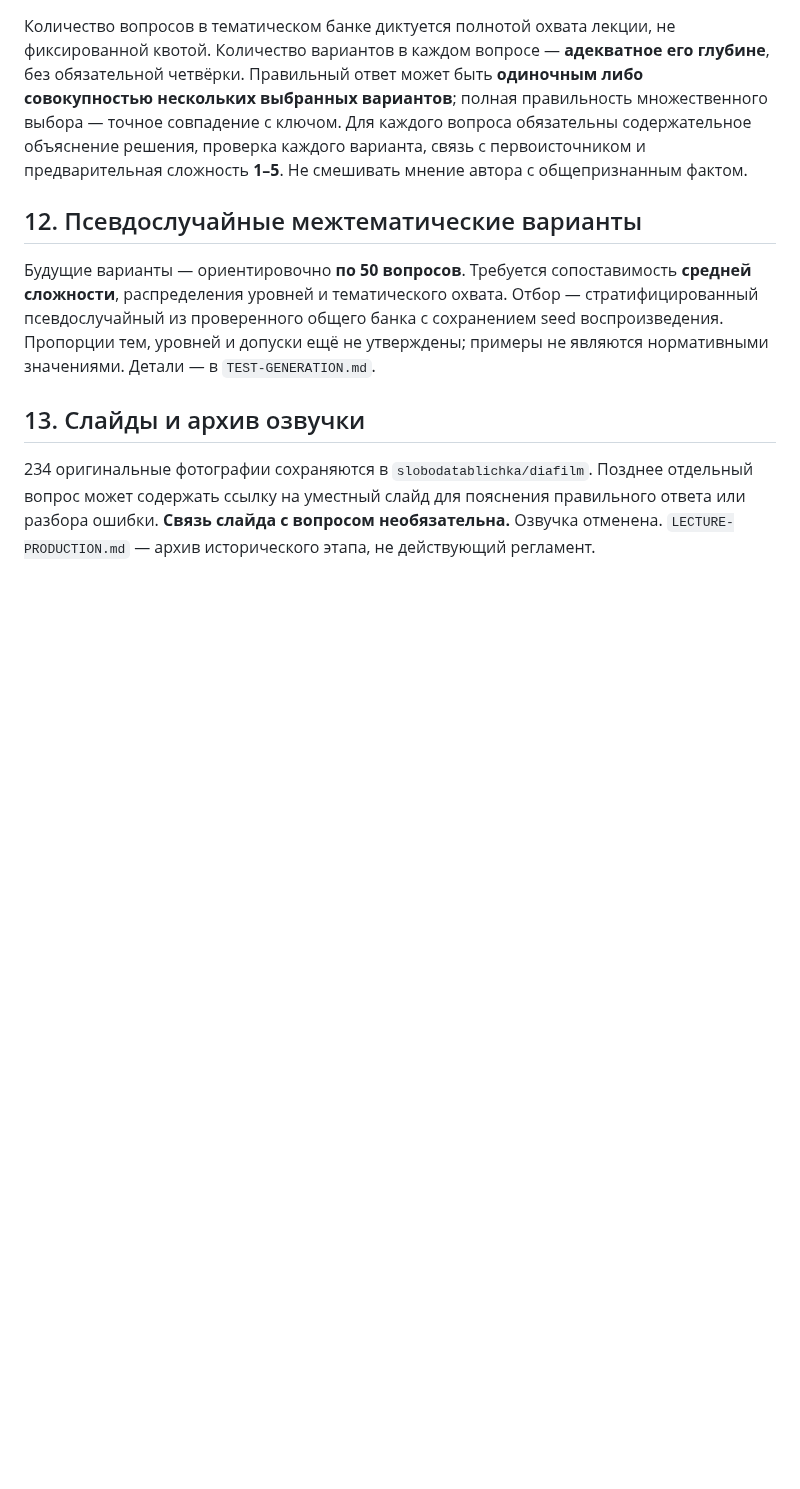
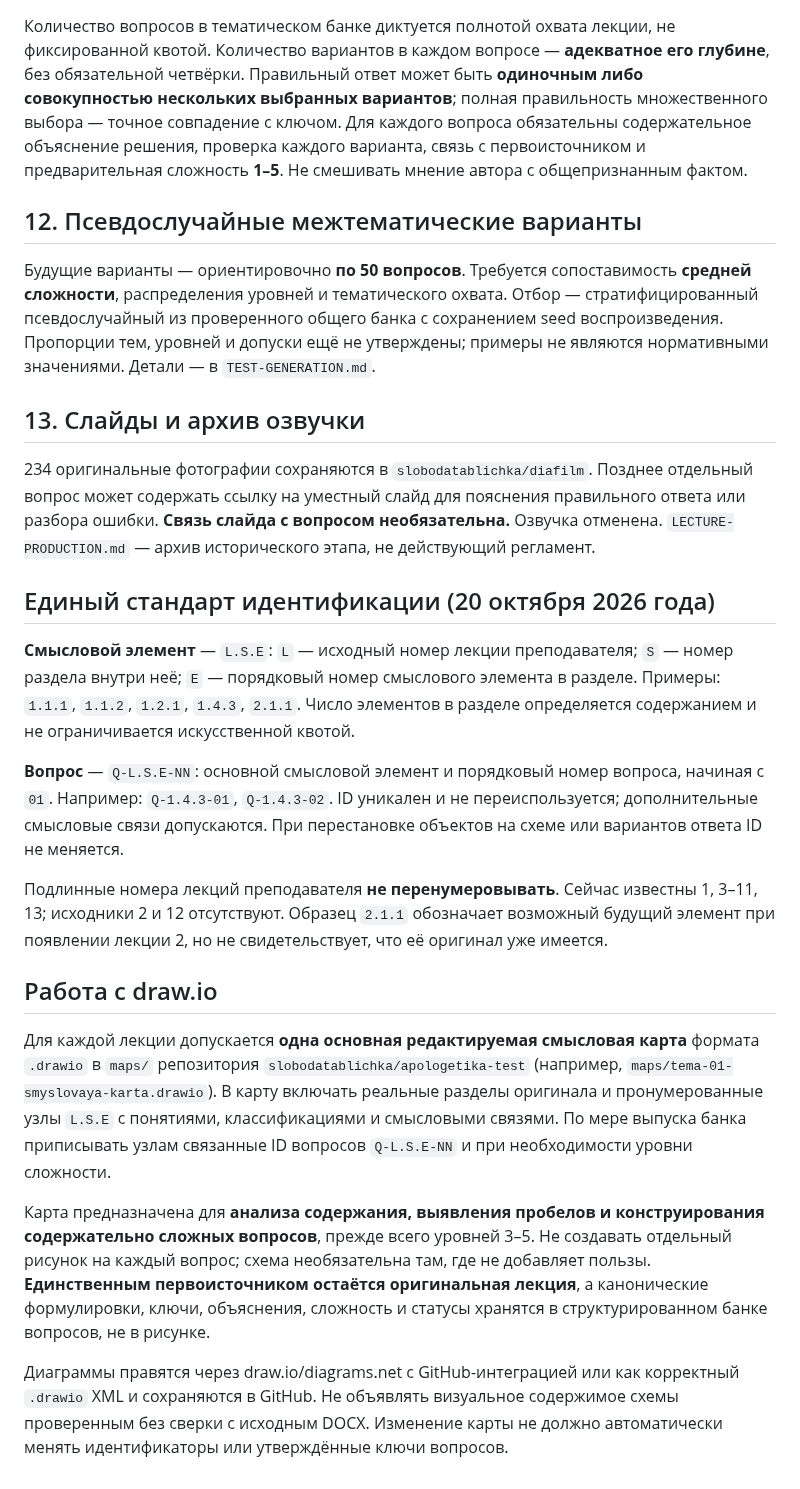
Before and after one commit to slobodatablichka/apologetika-test, a Markdown page: START.md, the part around the change. Drawn GitHub-style; blank space fills up the shorter version.

Commit message:
Adopt L.S.E/Q-L.S.E-NN identifiers and draw.io semantic-map workflow

```diff
--- a/START.md
+++ b/START.md
@@ -154,3 +154,19 @@
 ## 13. Слайды и архив озвучки
 
 234 оригинальные фотографии сохраняются в `slobodatablichka/diafilm`. Позднее отдельный вопрос может содержать ссылку на уместный слайд для пояснения правильного ответа или разбора ошибки. **Связь слайда с вопросом необязательна.** Озвучка отменена. `LECTURE-PRODUCTION.md` — архив исторического этапа, не действующий регламент.
+
+## Единый стандарт идентификации (20 октября 2026 года)
+
+**Смысловой элемент** — `L.S.E`: `L` — исходный номер лекции преподавателя; `S` — номер раздела внутри неё; `E` — порядковый номер смыслового элемента в разделе. Примеры: `1.1.1`, `1.1.2`, `1.2.1`, `1.4.3`, `2.1.1`. Число элементов в разделе определяется содержанием и не ограничивается искусственной квотой.
+
+**Вопрос** — `Q-L.S.E-NN`: основной смысловой элемент и порядковый номер вопроса, начиная с `01`. Например: `Q-1.4.3-01`, `Q-1.4.3-02`. ID уникален и не переиспользуется; дополнительные смысловые связи допускаются. При перестановке объектов на схеме или вариантов ответа ID не меняется.
+
+Подлинные номера лекций преподавателя **не перенумеровывать**. Сейчас известны 1, 3–11, 13; исходники 2 и 12 отсутствуют. Образец `2.1.1` обозначает возможный будущий элемент при появлении лекции 2, но не свидетельствует, что её оригинал уже имеется.
+
+## Работа с draw.io
+
+Для каждой лекции допускается **одна основная редактируемая смысловая карта** формата `.drawio` в `maps/` репозитория `slobodatablichka/apologetika-test` (например, `maps/tema-01-smyslovaya-karta.drawio`). В карту включать реальные разделы оригинала и пронумерованные узлы `L.S.E` с понятиями, классификациями и смысловыми связями. По мере выпуска банка приписывать узлам связанные ID вопросов `Q-L.S.E-NN` и при необходимости уровни сложности.
+
+Карта предназначена для **анализа содержания, выявления пробелов и конструирования содержательно сложных вопросов**, прежде всего уровней 3–5. Не создавать отдельный рисунок на каждый вопрос; схема необязательна там, где не добавляет пользы. **Единственным первоисточником остаётся оригинальная лекция**, а канонические формулировки, ключи, объяснения, сложность и статусы хранятся в структурированном банке вопросов, не в рисунке.
+
+Диаграммы правятся через draw.io/diagrams.net с GitHub-интеграцией или как корректный `.drawio` XML и сохраняются в GitHub. Не объявлять визуальное содержимое схемы проверенным без сверки с исходным DOCX. Изменение карты не должно автоматически менять идентификаторы или утверждённые ключи вопросов.
```
